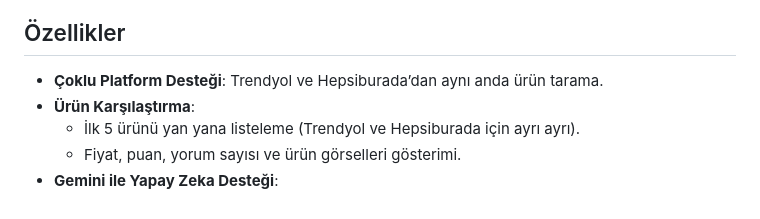
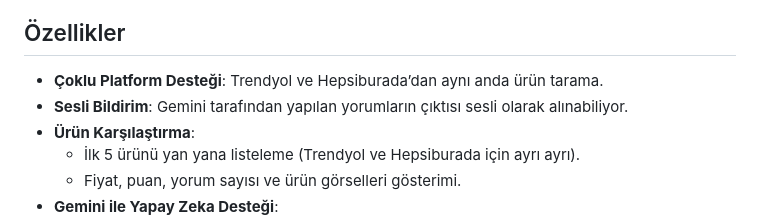
Before and after one commit to BeratYumak/GeminiCommercialConsultant, a Markdown page: README.md, the part around the change. Drawn GitHub-style.

```diff
--- a/README.md
+++ b/README.md
@@ -9,6 +9,7 @@
 
 ## Özellikler
 - **Çoklu Platform Desteği**: Trendyol ve Hepsiburada’dan aynı anda ürün tarama.
+- **Sesli Bildirim**: Gemini tarafından yapılan yorumların çıktısı sesli olarak alınabiliyor.
 - **Ürün Karşılaştırma**:
   - İlk 5 ürünü yan yana listeleme (Trendyol ve Hepsiburada için ayrı ayrı).
   - Fiyat, puan, yorum sayısı ve ürün görselleri gösterimi.
```
